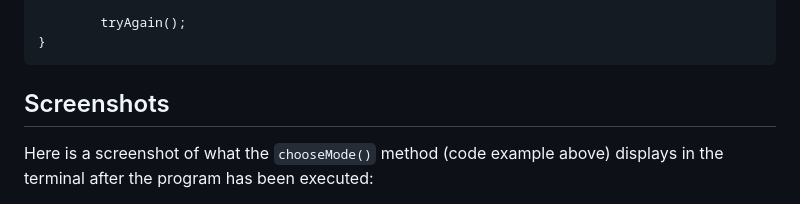
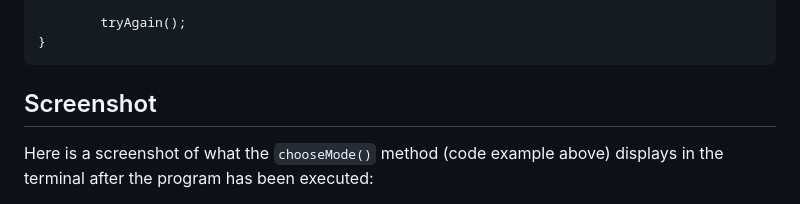
Before and after one commit to LaitinenJoel/Lotto-App, a Markdown page: README.md, the part around the change. GitHub-like rendering.

````diff
--- a/README.md
+++ b/README.md
@@ -55,7 +55,7 @@ private static void chooseMode() {
 }
 ```
 
-## Screenshots
+## Screenshot
 Here is a screenshot of what the `chooseMode()` method (code example above) displays in the terminal after the program has been executed:
 
 ![image](https://github.com/user-attachments/assets/5f41a834-cbb0-488e-b492-d0bf71cad4fb)
````
